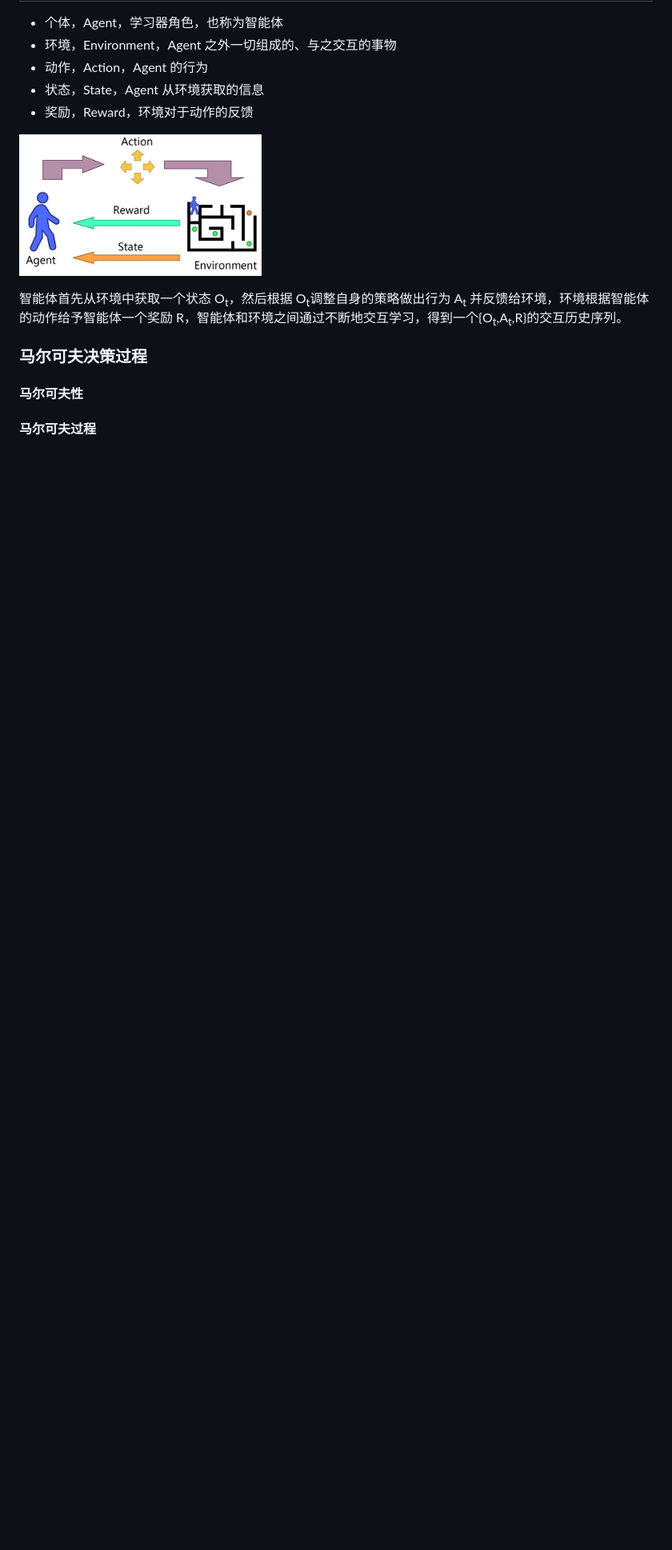
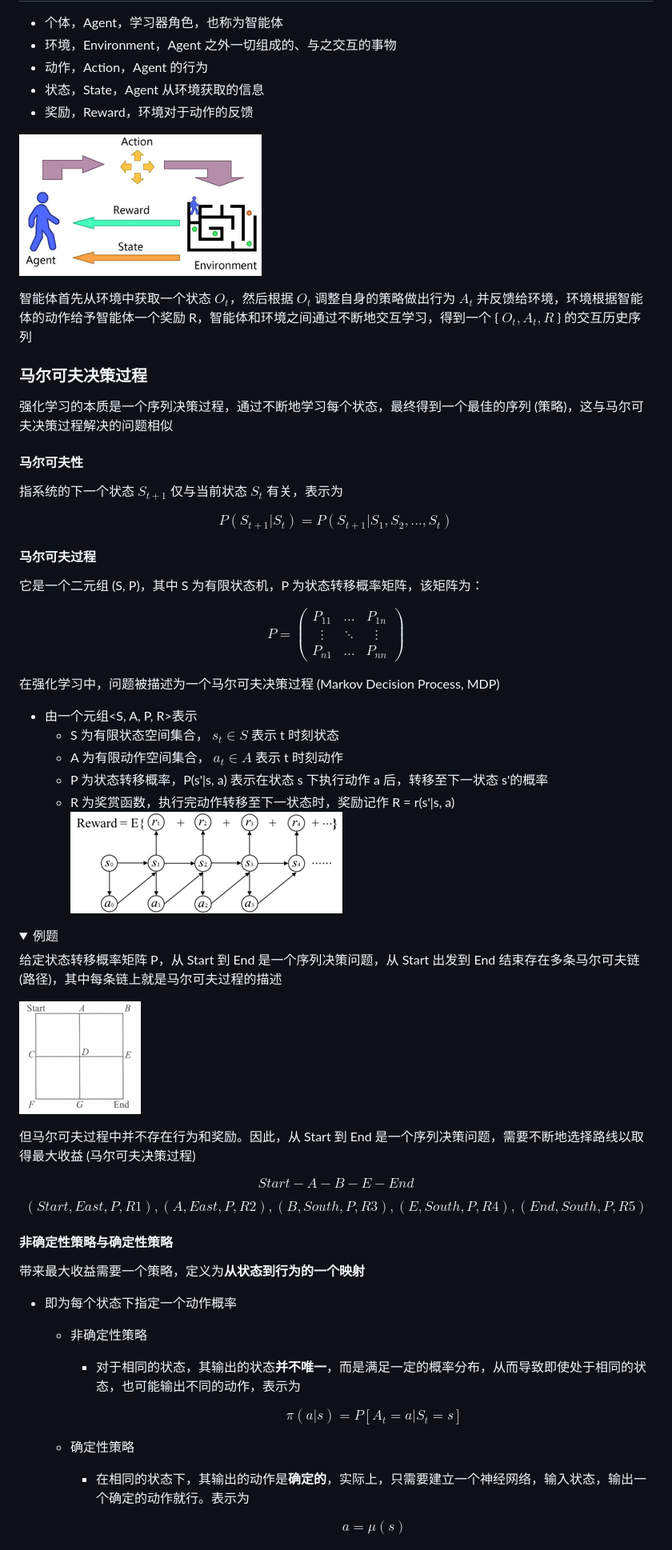
Before and after one commit to chai-mi/note, a Markdown page: 智能无人系统/4.迁移学习和强化学习在无人驾驶中的应用.md, the part around the change printed below. Shown: that part at 80% size. Drawn GitHub-style; pictures changed too: 智能无人系统/image/MDP图解.png (added), 智能无人系统/image/马尔可夫过程例题.png (added); folded sections open; blank space fills up the shorter version.

Commit message:
fix: 4.迁移学习和强化学习

```diff
--- a/智能无人系统/4.迁移学习和强化学习在无人驾驶中的应用.md
+++ b/智能无人系统/4.迁移学习和强化学习在无人驾驶中的应用.md
@@ -145,10 +145,76 @@
 
 ![强化学习原理及过程](./image/强化学习原理及过程.png)
 
-智能体首先从环境中获取一个状态 O<sub>t</sub>，然后根据 O<sub>t</sub>调整自身的策略做出行为 A<sub>t</sub> 并反馈给环境，环境根据智能体的动作给予智能体一个奖励 R，智能体和环境之间通过不断地交互学习，得到一个{O<sub>t</sub>,A<sub>t</sub>,R}的交互历史序列。
+智能体首先从环境中获取一个状态 $O_t$，然后根据 $O_t$ 调整自身的策略做出行为 $A_t$ 并反馈给环境，环境根据智能体的动作给予智能体一个奖励 R，智能体和环境之间通过不断地交互学习，得到一个 { $O_t,A_t,R$ } 的交互历史序列
 
 ### 马尔可夫决策过程
 
+强化学习的本质是一个序列决策过程，通过不断地学习每个状态，最终得到一个最佳的序列 (策略)，这与马尔可夫决策过程解决的问题相似
+
 #### 马尔可夫性
 
+指系统的下一个状态 $S_{t+1}$ 仅与当前状态 $S_t$ 有关，表示为
+
+$$
+P(S_{t+1}|S_t) = P(S_{t+1}|S_1, S_2, ..., S_t)
+$$
+
 #### 马尔可夫过程
+
+它是一个二元组 (S, P)，其中 S 为有限状态机，P 为状态转移概率矩阵，该矩阵为：
+
+$$
+P =
+\begin{pmatrix}
+P_{11} & \dots & P_{1n} \\
+\vdots & \ddots & \vdots \\
+P_{n1} & \dots & P_{nn}
+\end{pmatrix}
+$$
+
+在强化学习中，问题被描述为一个马尔可夫决策过程 (Markov Decision Process, MDP)
+- 由一个元组<S, A, P, R>表示
+  - S 为有限状态空间集合， $s_t \in S$ 表示 t 时刻状态
+  - A 为有限动作空间集合， $a_t \in A$ 表示 t 时刻动作
+  - P 为状态转移概率，P(s'|s, a) 表示在状态 s 下执行动作 a 后，转移至下一状态 s'的概率
+  - R 为奖赏函数，执行完动作转移至下一状态时，奖励记作 R = r(s'|s, a)
+   ![MDP 图解](./image/MDP图解.png)
+
+<details>
+
+<summary>例题</summary>
+
+给定状态转移概率矩阵 P，从 Start 到 End 是一个序列决策问题，从 Start 出发到 End 结束存在多条马尔可夫链 (路径)，其中每条链上就是马尔可夫过程的描述
+
+![马尔可夫过程例题](./image/马尔可夫过程例题.png)
+
+但马尔可夫过程中并不存在行为和奖励。因此，从 Start 到 End 是一个序列决策问题，需要不断地选择路线以取得最大收益 (马尔可夫决策过程)
+
+$$
+Start-A-B-E-End
+$$
+
+$$
+{(Start, East, P, R1),(A, East, P, R2),(B, South, P, R3),(E, South, P, R4),(End, South, P, R5)}
+$$
+
+</details>
+
+#### 非确定性策略与确定性策略
+
+带来最大收益需要一个策略，定义为**从状态到行为的一个映射**
+- 即为每个状态下指定一个动作概率
+  - 非确定性策略
+    - 对于相同的状态，其输出的状态**并不唯一**，而是满足一定的概率分布，从而导致即使处于相同的状态，也可能输出不同的动作，表示为
+
+        $$
+        \pi(a|s) = P[A_t = a | S_t = s]
+        $$
+
+  - 确定性策略
+    - 在相同的状态下，其输出的动作是**确定的**，实际上，只需要建立一个神经网络，输入状态，输出一个确定的动作就行。表示为
+
+        $$
+        a = \mu(s)
+        $$
+
```
Also changed, not shown: other parts of 智能无人系统/4.迁移学习和强化学习在无人驾驶中的应用.md (+89 -3 lines), 智能无人系统/image/状态值函数和状态行为值函数之间的关系图.png (added).
